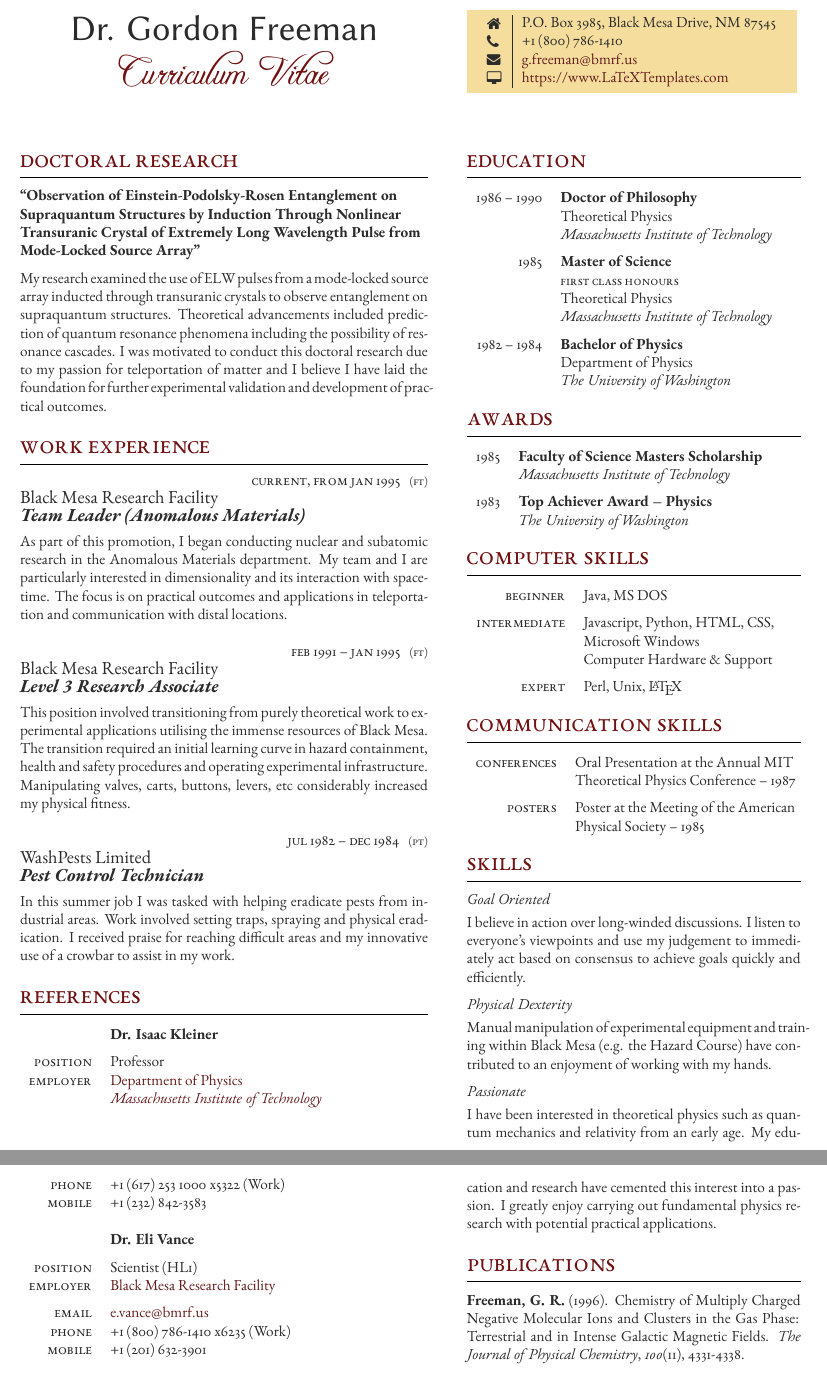
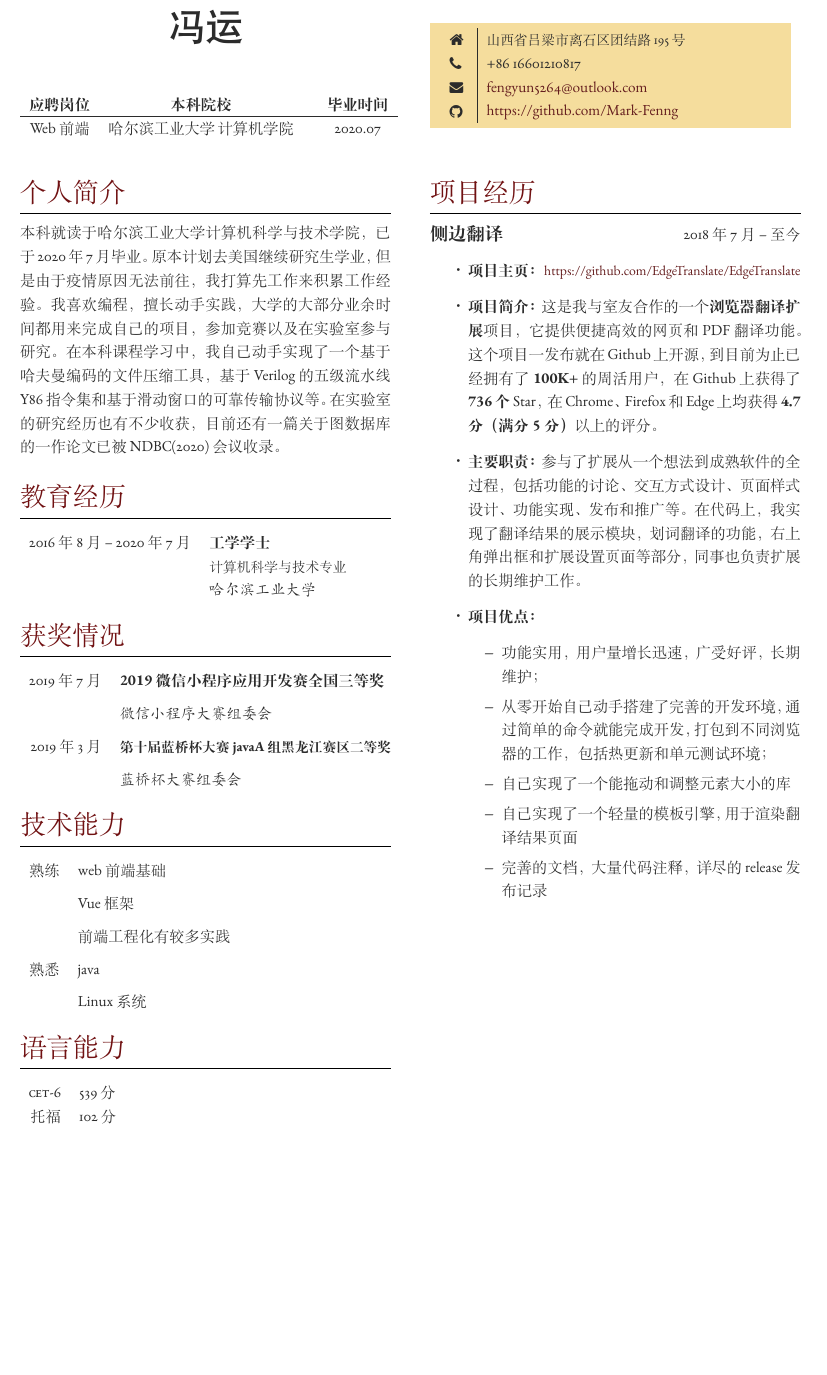
Before and after one commit to Mark-Fenng/Resume-Chinese, a LaTeX CV (cv.tex, which reads structure.tex): two parts of pages 1 and 2 of 2 before the commit and part of the page after it, the two joined at a grey line, cut at the place of the change, the shorter picture padded with empty space. Compiled offline with XeLaTeX.

Commit message:
Almost completed

```diff
--- a/cv.tex
+++ b/cv.tex
@@ -26,6 +26,8 @@
 
 \documentclass[10pt]{article} % Font size, can be: 10pt, 11pt or 12pt
 
+\usepackage[UTF8]{ctex} % Chinese support
+
 \input{structure.tex} % Include the file that specifies the document structure
 
 % Headers and footers can be added with the \lhead{} \rhead{} \lfoot{} \rfoot{} commands
@@ -39,149 +41,35 @@
 \begin{paracol}{2} % Begin the multi-column environment
 
 %----------------------------------------------------------------------------------------
-%	NAME AND CURRICULUM VITAE TEXT
+%	NAME AND BASIC INFO
 %----------------------------------------------------------------------------------------
 
 \parbox[top][0.12\textheight][c]{\linewidth}{ % Parbox to hold the author name and CV text; fixed height to match the coloured box to the right, centred vertically and full line width
 	\vspace{-0.04\textheight} % Reduce whitespace above the parbox to separate it from the main content
 	\centering % Centre text
-	{\sffamily\Huge Dr. Gordon Freeman}\\\medskip % Your name
-	{\Huge\color{headings}\cvtextfont Curriculum Vitae}
+	{\sffamily\Huge 冯运}\\
+	\vspace{0.04\textheight}
+	\begin{tabular}{ccc}
+		\textbf{应聘岗位} & \textbf{本科院校}　& \textbf{毕业时间}\\
+		\hline
+		Web 前端 & 哈尔滨工业大学\,计算机学院 　& 2020.07\\
+	\end{tabular}
 }
 
 %----------------------------------------------------------------------------------------
 %	MAJOR RESEARCH PROJECT
 %----------------------------------------------------------------------------------------
 
-\section{Doctoral Research}
+\section{个人简介}
 
-{\raggedright\textbf{``Observation of Einstein-Podolsky-Rosen Entanglement on Supraquantum Structures by Induction Through Nonlinear Transuranic Crystal of Extremely Long Wavelength Pulse from Mode-Locked Source Array"}\\\medskip}
-
-My research examined the use of ELW pulses from a mode-locked source array inducted through transuranic crystals to observe entanglement on supraquantum structures. Theoretical advancements included prediction of quantum resonance phenomena including the possibility of resonance cascades. I was motivated to conduct this doctoral research due to my passion for teleportation of matter and I believe I have laid the foundation for further experimental validation and development of practical outcomes.
-
+本科就读于哈尔滨工业大学计算机科学与技术学院，已于2020年7月毕业。原本计划去美国继续研究生学业，但是由于疫情原因无法前往，我打算先工作来积累工作经验。我喜欢编程，擅长动手实践，大学的大部分业余时间都用来完成自己的项目，参加竞赛以及在实验室参与研究。在本科课程学习中，我自己动手实现了一个基于哈夫曼编码的文件压缩工具，基于Verilog的五级流水线Y86指令集和基于滑动窗口的可靠传输协议等。在实验室的研究经历也有不少收获，目前还有一篇关于图数据库的一作论文已被NDBC(2020)会议收录。
 \medskip % Extra whitespace before the next section
-
-%----------------------------------------------------------------------------------------
-%	WORK EXPERIENCE
-%----------------------------------------------------------------------------------------
-
-\section{Work Experience}
-
-% Blank \workposition command to add another job:
-
-%\workposition{} % Duration
-%{} % FT/PT (full time or part time)
-%{} % Employer
-%{} % Job title
-%{} % Description
-
-% All 5 parameters must be supplied but any can be empty if you don't need them
-
-%------------------------------------------------
-
-\workposition{Current, from Jan 1995} % Duration
-{FT} % FT/PT (full time or part time)
-{Black Mesa Research Facility} % Employer
-{Team Leader (Anomalous Materials)} % Job title
-{As part of this promotion, I began conducting nuclear and subatomic research in the Anomalous Materials department. My team and I are particularly interested in dimensionality and its interaction with spacetime. The focus is on practical outcomes and applications in teleportation and communication with distal locations.} % Description
-
-%------------------------------------------------
-
-\workposition{Feb 1991 -- Jan 1995} % Duration
-{FT} % FT/PT (full time or part time)
-{Black Mesa Research Facility} % Employer
-{Level 3 Research Associate} % Job title
-{This position involved transitioning from purely theoretical work to experimental applications utilising the immense resources of Black Mesa. The transition required an initial learning curve in hazard containment, health and safety procedures and operating experimental infrastructure. Manipulating valves, carts, buttons, levers, etc considerably increased my physical fitness.}  % Description
-
-%------------------------------------------------
-
-\workposition{Jul 1982 -- Dec 1984} % Duration
-{PT} % FT/PT (full time or part time)
-{WashPests Limited} % Employer
-{Pest Control Technician} % Job title
-{In this summer job I was tasked with helping eradicate pests from industrial areas. Work involved setting traps, spraying and physical eradication. I received praise for reaching difficult areas and my innovative use of a crowbar to assist in my work.} % Description
-
-%------------------------------------------------
-
-\vspace{-\baselineskip}\medskip % Standardise the whitespace after this section and before the next (the custom command adds too much otherwise)
-
-%----------------------------------------------------------------------------------------
-%	REFERENCES
-%----------------------------------------------------------------------------------------
-
-\section{References}
-
-%\textit{References available on request}
-
-%------------------------------------------------
-
-% Example \tableentry{} command to add another line:
-
-%\tableentry{Heading}{Content}{spaceafter}
-
-% All 3 parameters must be supplied but any can be empty if you don't need them
-% A "spaceafter" value in the third parameter will add some vertical space -- this is to be used between headings
-
-%------------------------------------------------
-
-\begin{supertabular}{rl} % Start a table with two columns, the table will ensure everything is aligned
-
-	%------------------------------------------------
-
-	\tableentry{}{\textbf{Dr. Isaac Kleiner}}{spaceafter}
-	\tableentry{Position}{Professor}{}
-	\tableentry{Employer}{\href{http://web.mit.edu/physics/}{Department of Physics}}{}
-	\tableentry{}{\href{https://web.mit.edu}{\textit{Massachusetts Institute of Technology}}}{spaceafter}
-	\tableentry{Phone}{+1 (617) 253 1000 x5322 (Work)}{}
-	\tableentry{Mobile}{+1 (232) 842-3583}{}
-
-	%------------------------------------------------
-
-	\tableentry{}{}{} % Creates some additional whitespace between the references
-
-	%------------------------------------------------
-
-	\tableentry{}{\textbf{Dr. Eli Vance}}{spaceafter}
-	\tableentry{Position}{Scientist (HL1)}{}
-	\tableentry{Employer}{\href{http://www.bmrf.us}{Black Mesa Research Facility}}{spaceafter}
-	\tableentry{Email}{\href{mailto:e.vance@bmrf.us}{e.vance@bmrf.us}}{}
-	\tableentry{Phone}{+1 (800) 786-1410 x6235 (Work)}{}
-	\tableentry{Mobile}{+1 (201) 632-3901}{}
-
-	%------------------------------------------------
-
-\end{supertabular}
-
-\medskip % Extra whitespace before the next section
-
-%----------------------------------------------------------------------------------------
-
-\switchcolumn % Switch to the next paracol column
-
-%----------------------------------------------------------------------------------------
-%	COLOURED CONTACT DETAILS BOX
-%----------------------------------------------------------------------------------------
-
-\parbox[top][0.12\textheight][c]{\linewidth}{ % Parbox to hold the colour box; fixed height to match the name/CV text to the left, centred vertically and full line width
-	\vspace{-0.04\textheight} % Reduce whitespace above the parbox to separate it from the main content
-	\colorbox{shade}{ % Create the coloured box
-		\begin{supertabular}{p{0.05\linewidth}|p{0.775\linewidth}} % Start a table with two columns, the table will ensure everything is aligned
-			\raisebox{-1pt}{\faHome} & P.O. Box 3985, Black Mesa Drive, NM 87545 \\ % Address
-			\raisebox{-1pt}{\faPhone} & +1 (800) 786-1410 \\ % Phone number
-			\raisebox{0pt}{\small\faEnvelope} & \href{mailto:g.freeman@bmrf.us}{g.freeman@bmrf.us} \\ % Email address
-			\raisebox{-1pt}{\small\faDesktop} & \href{https://www.LaTeXTemplates.com}{https://www.LaTeXTemplates.com} \\ % Website
-			%\raisebox{-1pt}{\faGithub} & \href{https://github.com/username}{https://github.com/username} \\ % GitHub profile
-			%\raisebox{-1pt}{\faLinkedinSquare} & \href{https://www.linkedin.com/in/username}{https://www.linkedin.com/in/username} \\ % LinkedIn profile
-			% See fontawesome.pdf in the fonts folder for all icons you can use
-		\end{supertabular}
-	}
-}
 
 %----------------------------------------------------------------------------------------
 %	EDUCATION
 %----------------------------------------------------------------------------------------
 
-\section{Education}
+\section{教育经历}
 
 % Blank \educationentry{} command to add another degree:
 
@@ -199,27 +87,11 @@ My research examined the use of ELW pulses from a mode-locked source array induc
 
 	%------------------------------------------------
 
-	\educationentry{1986 -- 1990} % Duration
-	{Doctor of Philosophy} % Degree
+	\educationentry{2016年8月 -- 2020年7月} % Duration
+	{工学学士} % Degree
 	{} % Honours, achievements or distinctions (e.g. first class honours)
-	{Theoretical Physics} % Department
-	{Massachusetts Institute of Technology} % Institution
-
-	%------------------------------------------------
-
-	\educationentry{1985} % Duration
-	{Master of Science} % Degree
-	{First Class Honours} % Honours, achievements or distinctions (e.g. first class honours)
-	{Theoretical Physics} % Department
-	{Massachusetts Institute of Technology} % Institution
-
-	%------------------------------------------------
-
-	\educationentry{1982 -- 1984} % Duration
-	{Bachelor of Physics} % Degree
-	{} % Honours, achievements or distinctions (e.g. first class honours)
-	{Department of Physics} % Department
-	{The University of Washington} % Institution
+	{计算机科学与技术专业} % Department
+	{哈尔滨工业大学} % Institution
 
 	%------------------------------------------------
 
@@ -229,7 +101,7 @@ My research examined the use of ELW pulses from a mode-locked source array induc
 %	AWARDS
 %----------------------------------------------------------------------------------------
 
-\section{Awards}
+\section{获奖情况}
 
 % Example \tableentry{} command to add another line:
 
@@ -244,15 +116,20 @@ My research examined the use of ELW pulses from a mode-locked source array induc
 
 	%------------------------------------------------
 
-	\tableentry{1985}{\textbf{Faculty of Science Masters Scholarship}}{}
-	\tableentry{}{\textit{Massachusetts Institute of Technology}}{spaceafter}
+	\tableentry{2019年7月}{\textbf{2019微信小程序应用开发赛全国三等奖}}{spaceafter}
+	\tableentry{}{\textit{微信小程序大赛组委会}}{spaceafter}
 
 	%------------------------------------------------
 
-	\tableentry{1983}{\textbf{Top Achiever Award -- Physics}}{}
-	\tableentry{}{\textit{The University of Washington}}{spaceafter}
+	\tableentry{2019年3月}{\small\textbf{第十届蓝桥杯大赛javaA组黑龙江赛区二等奖}}{spaceafter}
+	\tableentry{}{\textit{蓝桥杯大赛组委会}}{spaceafter}
 
 	%------------------------------------------------
+
+	% \tableentry{2018年12月}{\small\textbf{全国大学生数学建模竞赛黑龙江赛区一等奖}}{spaceafter}
+	% \tableentry{}{\textit{黑龙江赛区组委会}}{spaceafter}
+
+	% %------------------------------------------------
 
 \end{supertabular}
 
@@ -260,7 +137,7 @@ My research examined the use of ELW pulses from a mode-locked source array induc
 %	COMPUTER SKILLS
 %----------------------------------------------------------------------------------------
 
-\section{Computer Skills}
+\section{技术能力}
 
 % Example \tableentry{} command to add another line:
 
@@ -275,17 +152,14 @@ My research examined the use of ELW pulses from a mode-locked source array induc
 
 	%------------------------------------------------
 
-	\tableentry{Beginner}{Java, MS DOS}{spaceafter}
+	\tableentry{熟练}{web前端基础}{spaceafter}
+	\tableentry{}{Vue框架}{spaceafter}
+	\tableentry{}{前端工程化有较多实践}{spaceafter}
 
 	%------------------------------------------------
 
-	\tableentry{Intermediate}{Javascript, Python, HTML, CSS,}{}
-	\tableentry{}{Microsoft Windows}{}
-	\tableentry{}{Computer Hardware \& Support}{spaceafter}
-
-	%------------------------------------------------
-
-	\tableentry{Expert}{Perl, Unix, \LaTeX}{spaceafter}
+	\tableentry{熟悉}{java}{spaceafter}
+	\tableentry{}{Linux系统}{spaceafter}
 
 	%------------------------------------------------
 
@@ -295,7 +169,7 @@ My research examined the use of ELW pulses from a mode-locked source array induc
 %	COMMUNICATION SKILLS
 %----------------------------------------------------------------------------------------
 
-\section{Communication Skills}
+\section{语言能力}
 
 % Example \tableentry{} command to add another line:
 
@@ -310,46 +184,74 @@ My research examined the use of ELW pulses from a mode-locked source array induc
 
 	%------------------------------------------------
 
-	\tableentry{Conferences}{Oral Presentation at the Annual MIT}{}
-	\tableentry{}{Theoretical Physics Conference -- 1987}{spaceafter}
+	\tableentry{CET-6}{539分}{}
 
 	%------------------------------------------------
 
-	\tableentry{Posters}{Poster at the Meeting of the American}{}
-	\tableentry{}{Physical Society -- 1985}{spaceafter}
+	\tableentry{托福}{102分}{}
 
 	%------------------------------------------------
 
 \end{supertabular}
 
 %----------------------------------------------------------------------------------------
-%	SKILLS DESCRIPTION
+
+\switchcolumn % Switch to the next paracol column
+
+%----------------------------------------------------------------------------------------
+%	COLOURED CONTACT DETAILS BOX
 %----------------------------------------------------------------------------------------
 
-\section{Skills}
+\parbox[top][0.12\textheight][c]{\linewidth}{ % Parbox to hold the colour box; fixed height to match the name/CV text to the left, centred vertically and full line width
+	\vspace{-0.04\textheight} % Reduce whitespace above the parbox to separate it from the main content
+	\colorbox{shade}{ % Create the coloured box
+		\begin{supertabular}{p{0.05\linewidth}|p{0.775\linewidth}} % Start a table with two columns, the table will ensure everything is aligned
+			\raisebox{-1pt}{\faHome} & \small{山西省吕梁市离石区团结路195号} \\ % Home address
+			\raisebox{-1pt}{\faPhone} & +86 16601210817 \\ % Phone number
+			\raisebox{0pt}{\small\faEnvelope} & \href{mailto:fengyun5264@outlook.com}{fengyun5264@outlook.com} \\ % Email address
+			\raisebox{-1pt}{\faGithub} & \href{https://github.com/Mark-Fenng}{https://github.com/Mark-Fenng} \\ % GitHub profile
+		\end{supertabular}
+	}
+}
 
-% Example \longformdescription{} command to add another section:
+%----------------------------------------------------------------------------------------
+%	WORK EXPERIENCE
+%----------------------------------------------------------------------------------------
 
-%\longformdescription{Heading}{Description}
+\section{项目经历}
+
+% Blank \projectentry command to add another project:
+
+%------------------------------------------------
+% Project 1
+{\large{\textbf{侧边翻译}}} \hfill \textsc{2018年7月 -- 至今} % Project name and duration
+	\begin{itemize}
+		\item \textbf{项目主页：}\href{https://github.com/EdgeTranslate/EdgeTranslate}{\small{https://github.com/EdgeTranslate/EdgeTranslate}} % Project home page
+		\item \textbf{项目简介：}{这是我与室友合作的一个\textbf{浏览器翻译扩展}项目，它提供便捷高效的网页和PDF翻译功能。这个项目一发布就在Github上开源，到目前为止已经拥有了\textbf{100K+}的周活用户，
+		在Github上获得了\textbf{736个}Star，在Chrome、Firefox和Edge上均获得\textbf{4.7分（满分5分）}以上的评分。} % Project description
+		\item \textbf{主要职责：}{参与了扩展从一个想法到成熟软件的全过程，包括功能的讨论、交互方式设计、页面样式设计、功能实现、发布和推广等。在代码上，我实现了翻译结果的展示模块，划词翻译的功能，右上角弹出框和扩展设置页面等部分，同事也负责扩展的长期维护工作。} % Duty in the project
+		\item \textbf{项目优点：}{
+			\begin{itemize}
+			\item 功能实用，用户量增长迅速，广受好评，长期维护；
+			\item 从零开始自己动手搭建了完善的开发环境，通过简单的命令就能完成开发，打包到不同浏览器的工作，包括热更新和单元测试环境；
+			\item 自己实现了一个能拖动和调整元素大小的库
+			\item 自己实现了一个轻量的模板引擎，用于渲染翻译结果页面
+			\item 完善的文档，大量代码注释，详尽的release发布记录
+		\end{itemize}} % Project highlights
+	\end{itemize}
 
 %------------------------------------------------
 
-\longformdescription{Goal Oriented}{I believe in action over long-winded discussions. I listen to everyone's viewpoints and use my judgement to immediately act based on consensus to achieve goals quickly and efficiently.}
-
-\longformdescription{Physical Dexterity}{Manual manipulation of experimental equipment and training within Black Mesa (e.g. the Hazard Course) have contributed to an enjoyment of working with my hands.}
-
-\longformdescription{Passionate}{I have been interested in theoretical physics such as quantum mechanics and relativity from an early age. My education and research have cemented this interest into a passion. I greatly enjoy carrying out fundamental physics research with potential practical applications.}
-
-%----------------------------------------------------------------------------------------
-%	PUBLICATIONS
-%----------------------------------------------------------------------------------------
-
-\section{Publications}
-
-% Example \longformdescription{} command to add another publication:
-
-%\longformpublication{Reference (format this manually as desired)}
+% \projectentry
+% {VScript}
+% {2020年1月 -- 至今}
+% {https://github.com/nickyc975/VScript}
+% {https://github.com/nickyc975/VScript}
+% {这个项目是在编译原理课设的基础上实现的一门简单的\textbf{动态强类型编程语言}。在语法上，它类似于\textbf{JavaScript}，
+% 而在执行机制上类似于\textbf{Python}。输入的源程序首先被编译为类似于\textbf{Python字节码}的指令序列，然后直接交由
+% 一个简单的\textbf{基于栈的虚拟机}来执行。目前已经实现的功能包括：\textbf{输入输出}、\textbf{函数调用和递归}、
+% \textbf{函数闭包}、\textbf{内置类型转换}、\textbf{简单的引用计数垃圾回收（未考虑循环引用）}等。} % Description
+% {这个项目是一个完全的个人项目，所有部分均为我独自实现。} % Duty
 
 %------------------------------------------------
 
-\longformpublication{\textbf{Freeman, G. R.} (1996). Chemistry of Multiply Charged Negative Molecular Ions and Clusters in the Gas Phase:  Terrestrial and in Intense Galactic Magnetic Fields. \textit{The Journal of Physical Chemistry}, \textit{100}(11), 4331-4338.}
--- a/structure.tex
+++ b/structure.tex
@@ -33,7 +33,7 @@
 
 \geometry{
 	hmargin=1.5cm, % Horizontal margin
-	vmargin=1.75cm, % Vertical margin
+	vmargin=1.5cm, % Vertical margin
 	a4paper, % Paper size, change to letterpaper for US letter size
 	%showframe, % Uncomment to show how the type block is set on the page -- typically for debugging
 }
@@ -44,7 +44,7 @@
 
 \usepackage{paracol} % Required for creating multi-column layouts that can span pages automatically
 
-\columnratio{0.55,0.45} % The relative ratios of the two columns in the CV
+\columnratio{0.5,0.5} % The relative ratios of the two columns in the CV
 
 \setlength\columnsep{0.05\textwidth} % Specify the amount of space between the columns
 
```
Also changed, not shown: cv.tex (51 more changed lines), structure.tex (16 more changed lines).
